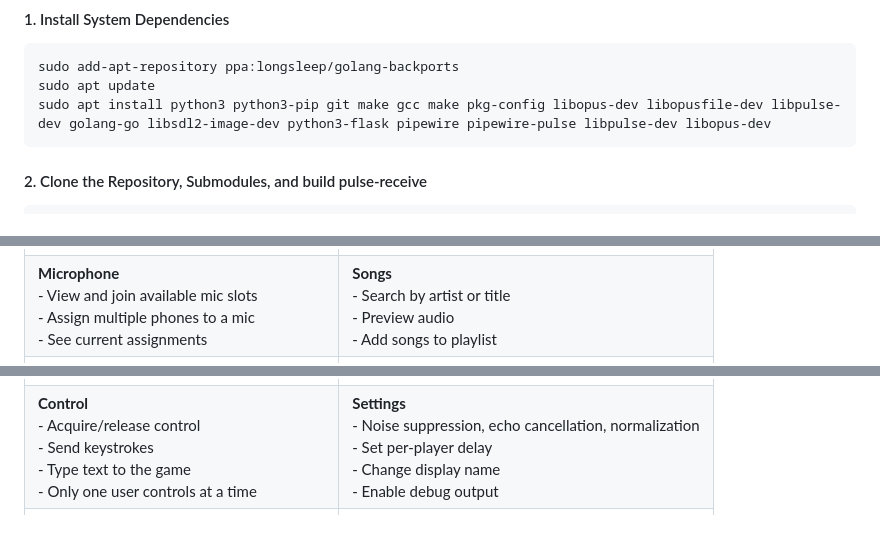
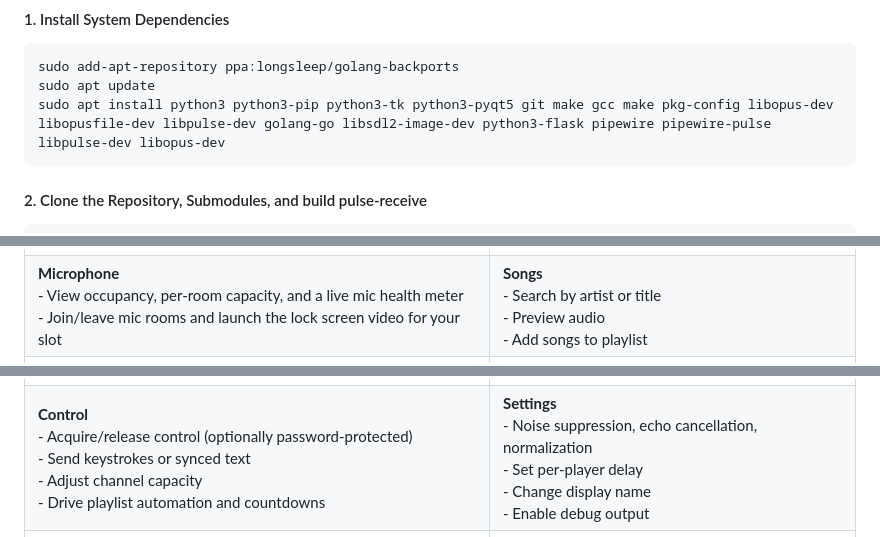
Before and after one commit to dgruss/SmartMicrophone, a Markdown page: README.md, 3 parts joined by grey strips. GitHub-like rendering.

````diff
--- a/README.md
+++ b/README.md
@@ -24,7 +26,7 @@ git clone https://github.com/dgruss/SmartMicrophone.git
 ```sh
 sudo add-apt-repository ppa:longsleep/golang-backports
 sudo apt update
-sudo apt install python3 python3-pip git make gcc make pkg-config libopus-dev libopusfile-dev libpulse-dev golang-go libsdl2-image-dev python3-flask pipewire pipewire-pulse libpulse-dev libopus-dev
+sudo apt install python3 python3-pip python3-tk python3-pyqt5 git make gcc make pkg-config libopus-dev libopusfile-dev libpulse-dev golang-go libsdl2-image-dev python3-flask pipewire pipewire-pulse libpulse-dev libopus-dev
 ```
 
 #### 2. Clone the Repository, Submodules, and build pulse-receive
@@ -123,9 +154,9 @@ https://<domain>/
 | &nbsp;                                                                 | &nbsp;                                                                                                   |
 |----------------------------------------------------------------------------|------------------------------------------------------------------------------------------------------------
 | <img src="static/microphone_tab.jpg" alt="Microphone Tab" width="90%"> | <img src="static/songs_tab.jpg" alt="Songs Tab" width="90%"> |
-| **Microphone** <br>- View and join available mic slots<br>- Assign multiple phones to a mic<br>- See current assignments | **Songs** <br>- Search by artist or title<br>- Preview audio<br>- Add songs to playlist |
+| **Microphone** <br>- View occupancy, per-room capacity, and a live mic health meter<br>- Join/leave mic rooms and launch the lock screen video for your slot | **Songs** <br>- Search by artist or title<br>- Preview audio<br>- Add songs to playlist |
 | <img src="static/control_tab.jpg" alt="Control Tab" width="90%"> | <img src="static/settings_tab.jpg" alt="Settings Tab" width="90%"> |
-| **Control** <br>- Acquire/release control<br>- Send keystrokes<br>- Type text to the game<br>- Only one user controls at a time | **Settings** <br>- Noise suppression, echo cancellation, normalization<br>- Set per-player delay<br>- Change display name<br>- Enable debug output |
+| **Control** <br>- Acquire/release control (optionally password-protected)<br>- Send keystrokes or synced text<br>- Adjust channel capacity<br>- Drive playlist automation and countdowns | **Settings** <br>- Noise suppression, echo cancellation, normalization<br>- Set per-player delay<br>- Change display name<br>- Enable debug output |
 | <img src="static/lock_screen.jpg" alt="Lock Screen" width="90%"> | **Lock Screen** <br>- Prevent accidental taps/swipes<br>- Standby mode during singing |
 
 ## Advanced Networking
````
Also changed, not shown: other parts of README.md (+31 -0 lines).
